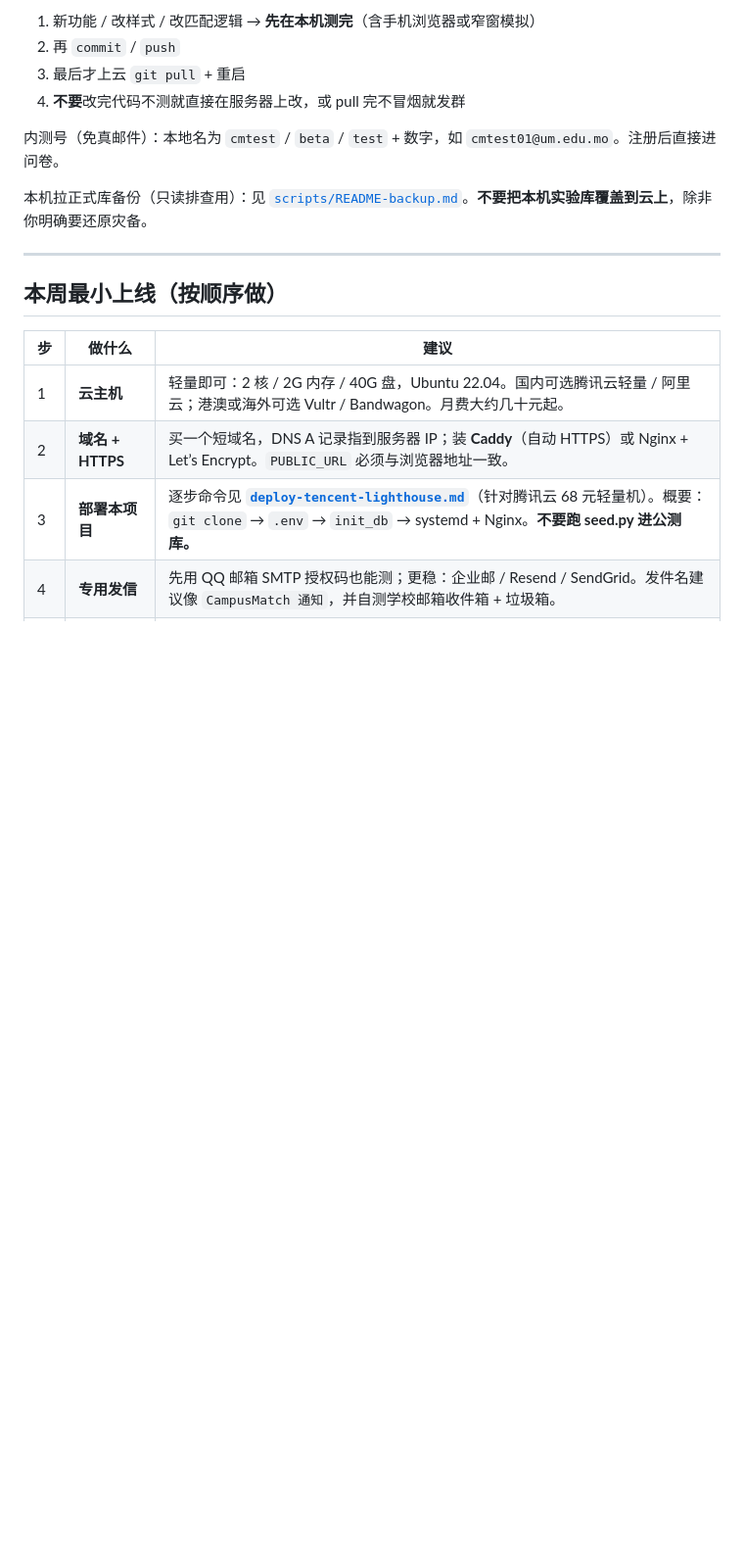
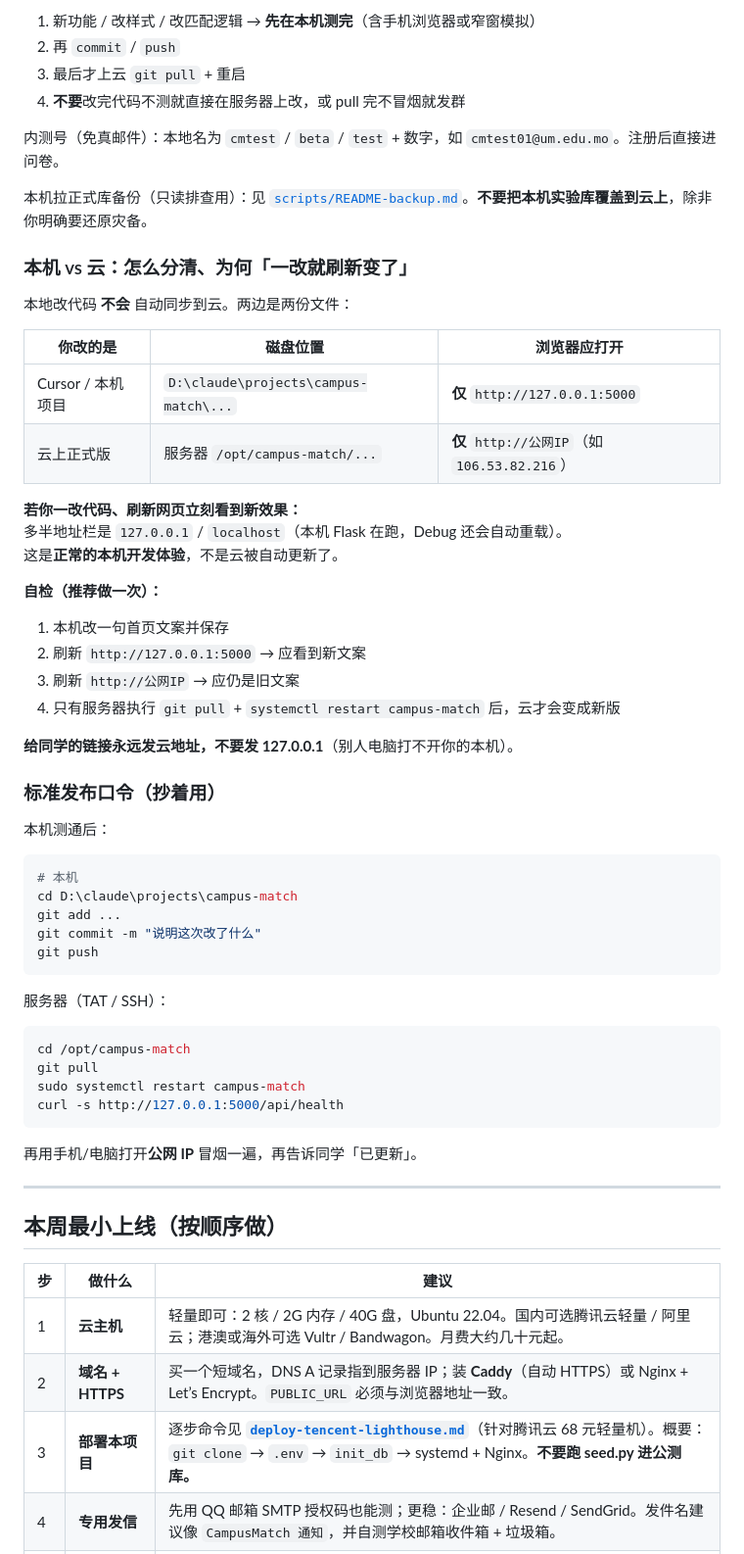
Before and after one commit to oyj123321/campus-match, a Markdown page: docs/beta-launch.md, the part around the change. Shown at 98% size. Drawn GitHub-style; blank space fills up the shorter version.

Commit message:
docs: clarify local vs cloud refresh and deploy checklist
Co-authored-by: Cursor <cursoragent@cursor.com>

````diff
--- a/docs/beta-launch.md
+++ b/docs/beta-launch.md
@@ -50,6 +50,51 @@
 内测号（免真邮件）：本地名为 `cmtest` / `beta` / `test` + 数字，如 `cmtest01@um.edu.mo`。注册后直接进问卷。
 
 本机拉正式库备份（只读排查用）：见 [`scripts/README-backup.md`](../scripts/README-backup.md)。**不要把本机实验库覆盖到云上**，除非你明确要还原灾备。
+
+### 本机 vs 云：怎么分清、为何「一改就刷新变了」
+
+本地改代码 **不会** 自动同步到云。两边是两份文件：
+
+| 你改的是 | 磁盘位置 | 浏览器应打开 |
+|----------|----------|--------------|
+| Cursor / 本机项目 | `D:\claude\projects\campus-match\...` | **仅** `http://127.0.0.1:5000` |
+| 云上正式版 | 服务器 `/opt/campus-match/...` | **仅** `http://公网IP`（如 `106.53.82.216`） |
+
+**若你一改代码、刷新网页立刻看到新效果：**
+多半地址栏是 `127.0.0.1` / `localhost`（本机 Flask 在跑，Debug 还会自动重载）。
+这是**正常的本机开发体验**，不是云被自动更新了。
+
+**自检（推荐做一次）：**
+
+1. 本机改一句首页文案并保存
+2. 刷新 `http://127.0.0.1:5000` → 应看到新文案
+3. 刷新 `http://公网IP` → 应仍是旧文案
+4. 只有服务器执行 `git pull` + `systemctl restart campus-match` 后，云才会变成新版
+
+**给同学的链接永远发云地址，不要发 127.0.0.1**（别人电脑打不开你的本机）。
+
+### 标准发布口令（抄着用）
+
+本机测通后：
+
+```powershell
+# 本机
+cd D:\claude\projects\campus-match
+git add ...
+git commit -m "说明这次改了什么"
+git push
+```
+
+服务器（TAT / SSH）：
+
+```bash
+cd /opt/campus-match
+git pull
+sudo systemctl restart campus-match
+curl -s http://127.0.0.1:5000/api/health
+```
+
+再用手机/电脑打开**公网 IP** 冒烟一遍，再告诉同学「已更新」。
 
 ---
 
````
Also changed, not shown: CHANGELOG.md (+10 -0 lines).
